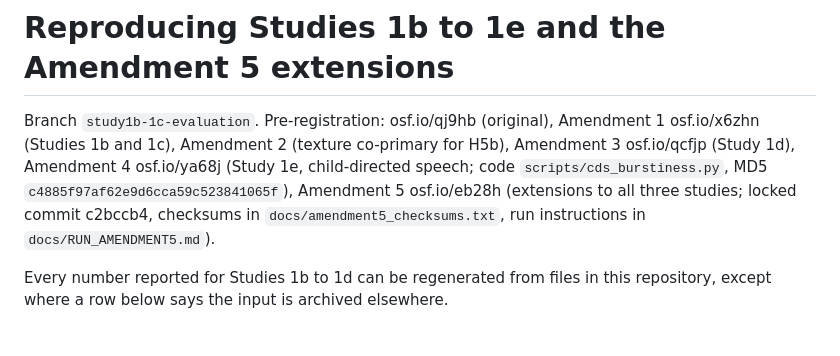
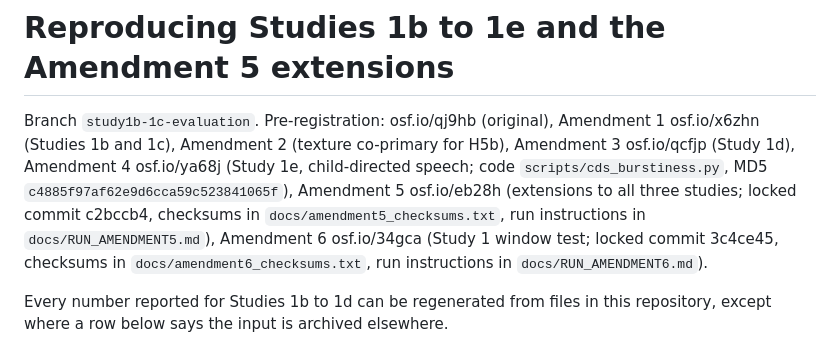
Before and after one commit to synthiumjp/overhypothesis, a Markdown page: REPRODUCE.md, the part around the change. Rendered like a GitHub page.

Commit message:
REPRODUCE: Amendment 6 registered at osf.io/34gca
Co-Authored-By: Claude Opus 5.5 <noreply@anthropic.com>
Claude-Session: https://claude.ai/code/session_01UQaBfAs1kgJZjpoT4Y8DJf

```diff
--- a/REPRODUCE.md
+++ b/REPRODUCE.md
@@ -1,6 +1,6 @@
 # Reproducing Studies 1b to 1e and the Amendment 5 extensions
 
-Branch `study1b-1c-evaluation`. Pre-registration: osf.io/qj9hb (original), Amendment 1 osf.io/x6zhn (Studies 1b and 1c), Amendment 2 (texture co-primary for H5b), Amendment 3 osf.io/qcfjp (Study 1d), Amendment 4 osf.io/ya68j (Study 1e, child-directed speech; code `scripts/cds_burstiness.py`, MD5 `c4885f97af62e9d6cca59c523841065f`), Amendment 5 osf.io/eb28h (extensions to all three studies; locked commit c2bccb4, checksums in `docs/amendment5_checksums.txt`, run instructions in `docs/RUN_AMENDMENT5.md`).
+Branch `study1b-1c-evaluation`. Pre-registration: osf.io/qj9hb (original), Amendment 1 osf.io/x6zhn (Studies 1b and 1c), Amendment 2 (texture co-primary for H5b), Amendment 3 osf.io/qcfjp (Study 1d), Amendment 4 osf.io/ya68j (Study 1e, child-directed speech; code `scripts/cds_burstiness.py`, MD5 `c4885f97af62e9d6cca59c523841065f`), Amendment 5 osf.io/eb28h (extensions to all three studies; locked commit c2bccb4, checksums in `docs/amendment5_checksums.txt`, run instructions in `docs/RUN_AMENDMENT5.md`), Amendment 6 osf.io/34gca (Study 1 window test; locked commit 3c4ce45, checksums in `docs/amendment6_checksums.txt`, run instructions in `docs/RUN_AMENDMENT6.md`).
 
 Every number reported for Studies 1b to 1d can be regenerated from files in this repository, except where a row below says the input is archived elsewhere.
 
```
